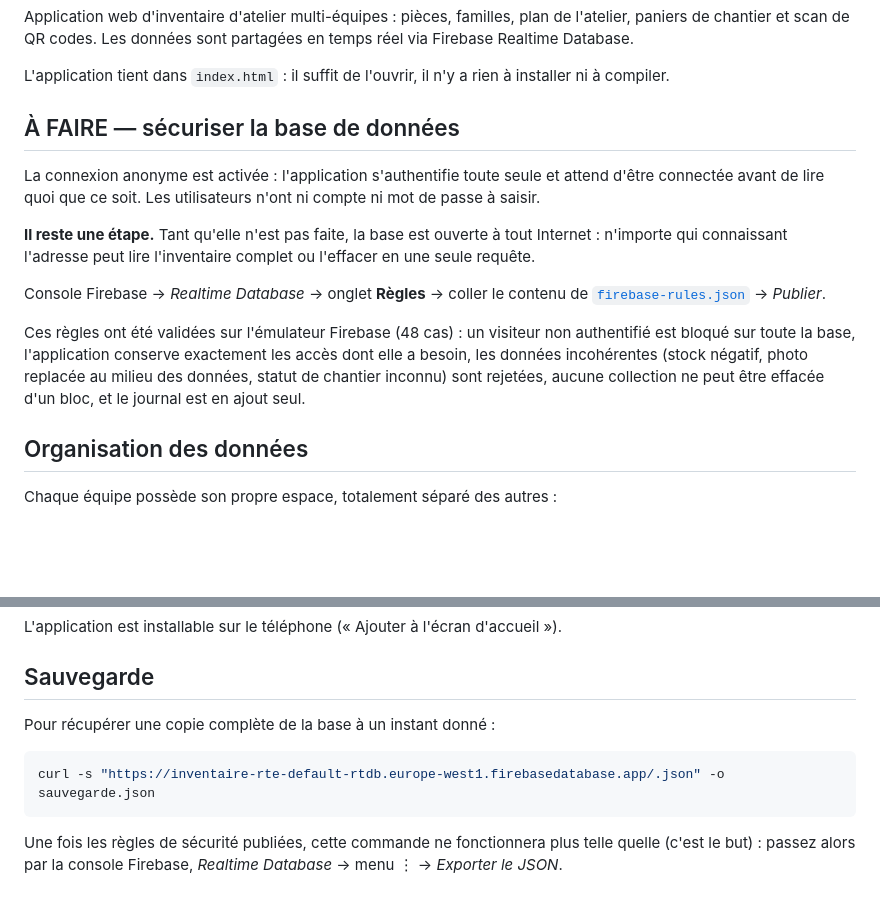
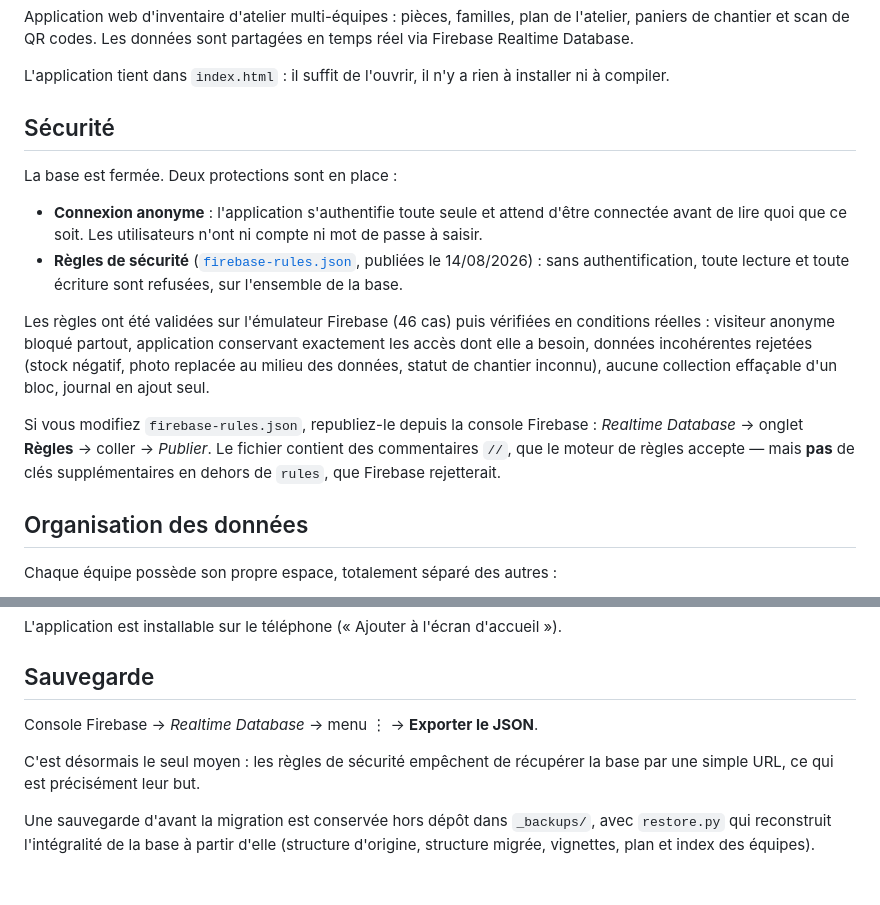
Before and after one commit to niamort36-prog/Inventaire-RTE, a Markdown page: README.md, 2 parts joined by grey strips. Rendered like a GitHub page; blank space fills up the shorter version.

Commit message:
Documenter la base securisee
Les regles sont publiees et verifiees en conditions reelles : sans
authentification, toute lecture et toute ecriture sont refusees sur l'ensemble
de la base. L'application, elle, conserve tous ses acces.

La sauvegarde par URL n'est plus possible (c'est le but) : le README renvoie
vers l'export JSON de la console Firebase.

````diff
--- a/README.md
+++ b/README.md
@@ -7,24 +7,27 @@ temps réel via Firebase Realtime Database.
 L'application tient dans `index.html` : il suffit de l'ouvrir, il n'y a rien à
 installer ni à compiler.
 
-## À FAIRE — sécuriser la base de données
+## Sécurité
 
-La connexion anonyme est activée : l'application s'authentifie toute seule et
-attend d'être connectée avant de lire quoi que ce soit. Les utilisateurs n'ont
-ni compte ni mot de passe à saisir.
+La base est fermée. Deux protections sont en place :
 
-**Il reste une étape.** Tant qu'elle n'est pas faite, la base est ouverte à tout
-Internet : n'importe qui connaissant l'adresse peut lire l'inventaire complet ou
-l'effacer en une seule requête.
+- **Connexion anonyme** : l'application s'authentifie toute seule et attend
+  d'être connectée avant de lire quoi que ce soit. Les utilisateurs n'ont ni
+  compte ni mot de passe à saisir.
+- **Règles de sécurité** ([`firebase-rules.json`](firebase-rules.json), publiées
+  le 14/08/2026) : sans authentification, toute lecture et toute écriture sont
+  refusées, sur l'ensemble de la base.
 
-Console Firebase → *Realtime Database* → onglet **Règles** → coller le contenu de
-[`firebase-rules.json`](firebase-rules.json) → *Publier*.
+Les règles ont été validées sur l'émulateur Firebase (46 cas) puis vérifiées en
+conditions réelles : visiteur anonyme bloqué partout, application conservant
+exactement les accès dont elle a besoin, données incohérentes rejetées (stock
+négatif, photo replacée au milieu des données, statut de chantier inconnu),
+aucune collection effaçable d'un bloc, journal en ajout seul.
 
-Ces règles ont été validées sur l'émulateur Firebase (48 cas) : un visiteur non
-authentifié est bloqué sur toute la base, l'application conserve exactement les
-accès dont elle a besoin, les données incohérentes (stock négatif, photo replacée
-au milieu des données, statut de chantier inconnu) sont rejetées, aucune
-collection ne peut être effacée d'un bloc, et le journal est en ajout seul.
+Si vous modifiez `firebase-rules.json`, republiez-le depuis la console Firebase :
+*Realtime Database* → onglet **Règles** → coller → *Publier*. Le fichier contient
+des commentaires `//`, que le moteur de règles accepte — mais **pas** de clés
+supplémentaires en dehors de `rules`, que Firebase rejetterait.
 
 ## Organisation des données
 
@@ -73,12 +76,11 @@ L'application est installable sur le téléphone (« Ajouter à l'écran d'accue
 
 ## Sauvegarde
 
-Pour récupérer une copie complète de la base à un instant donné :
+Console Firebase → *Realtime Database* → menu ⋮ → **Exporter le JSON**.
 
-```bash
-curl -s "https://inventaire-rte-default-rtdb.europe-west1.firebasedatabase.app/.json" -o sauvegarde.json
-```
+C'est désormais le seul moyen : les règles de sécurité empêchent de récupérer la
+base par une simple URL, ce qui est précisément leur but.
 
-Une fois les règles de sécurité publiées, cette commande ne fonctionnera plus
-telle quelle (c'est le but) : passez alors par la console Firebase,
-*Realtime Database* → menu ⋮ → *Exporter le JSON*.
+Une sauvegarde d'avant la migration est conservée hors dépôt dans `_backups/`,
+avec `restore.py` qui reconstruit l'intégralité de la base à partir d'elle
+(structure d'origine, structure migrée, vignettes, plan et index des équipes).
````
